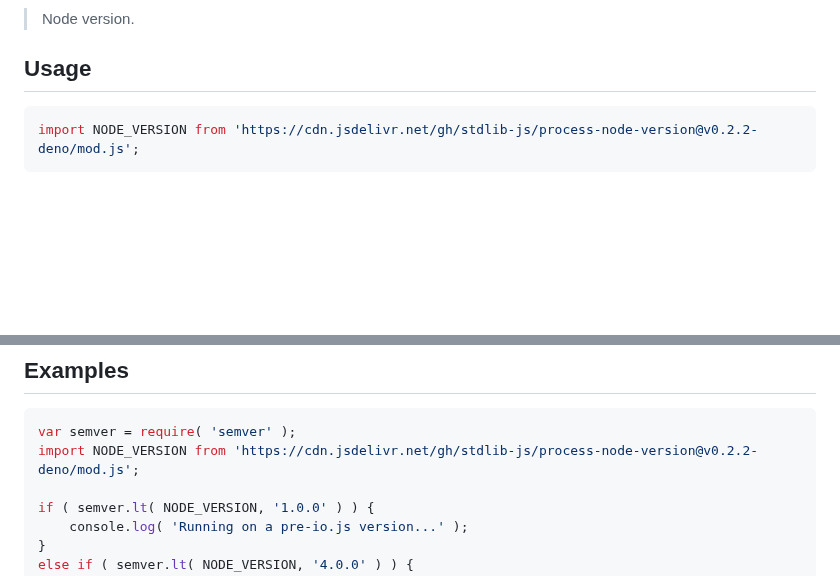
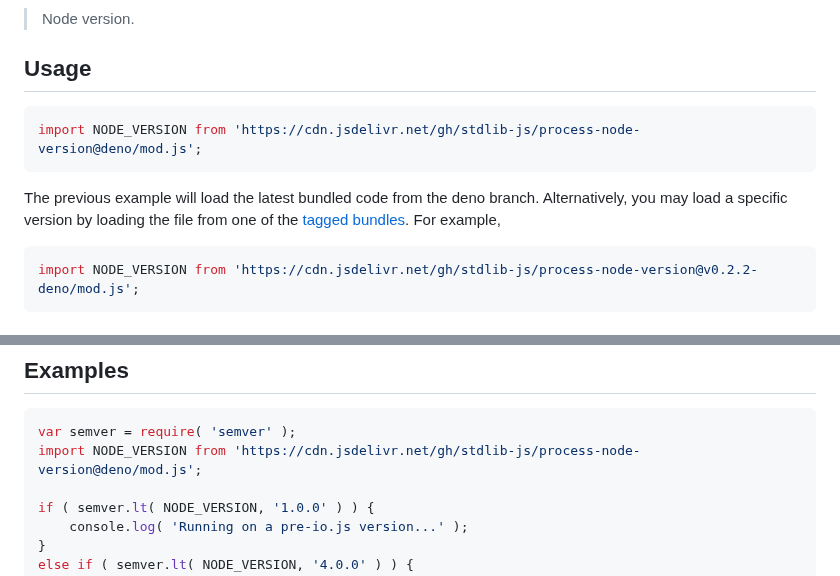
Before and after one commit to stdlib-js/process-node-version, a Markdown page: README.md, 2 parts joined by grey strips. Rendered like a GitHub page; blank space fills up the shorter version.

Commit message:
Auto-generated commit

````diff
--- a/README.md
+++ b/README.md
@@ -42,6 +42,11 @@ limitations under the License.
 ## Usage
 
 ```javascript
+import NODE_VERSION from 'https://cdn.jsdelivr.net/gh/stdlib-js/process-node-version@deno/mod.js';
+```
+The previous example will load the latest bundled code from the deno branch. Alternatively, you may load a specific version by loading the file from one of the [tagged bundles](https://github.com/stdlib-js/process-node-version/tags). For example,
+
+```javascript
 import NODE_VERSION from 'https://cdn.jsdelivr.net/gh/stdlib-js/process-node-version@v0.2.2-deno/mod.js';
 ```
 
@@ -76,7 +81,7 @@ console.log( NODE_VERSION );
 
 ```javascript
 var semver = require( 'semver' );
-import NODE_VERSION from 'https://cdn.jsdelivr.net/gh/stdlib-js/process-node-version@v0.2.2-deno/mod.js';
+import NODE_VERSION from 'https://cdn.jsdelivr.net/gh/stdlib-js/process-node-version@deno/mod.js';
 
 if ( semver.lt( NODE_VERSION, '1.0.0' ) ) {
     console.log( 'Running on a pre-io.js version...' );
````
